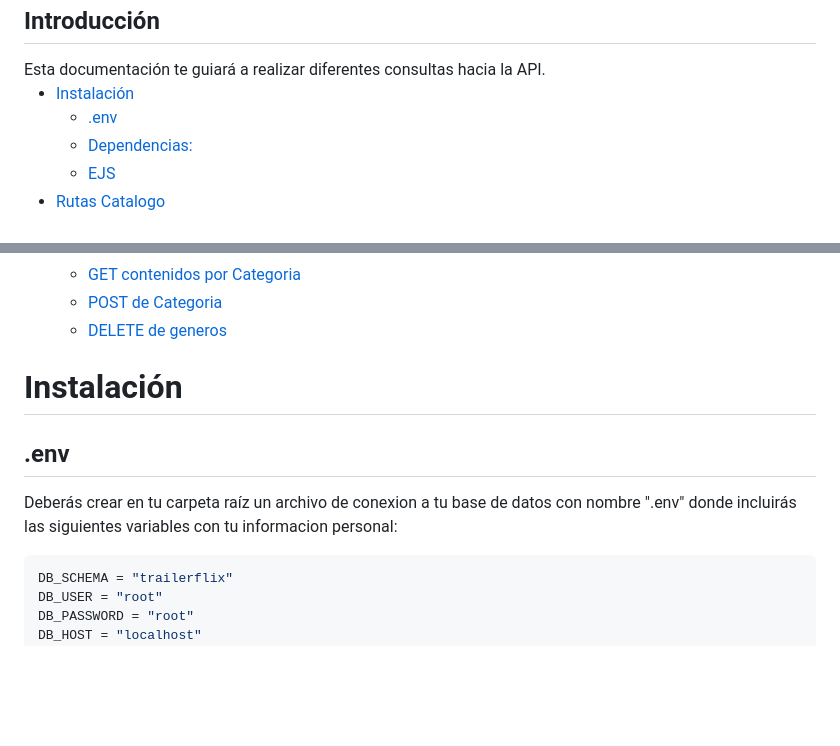
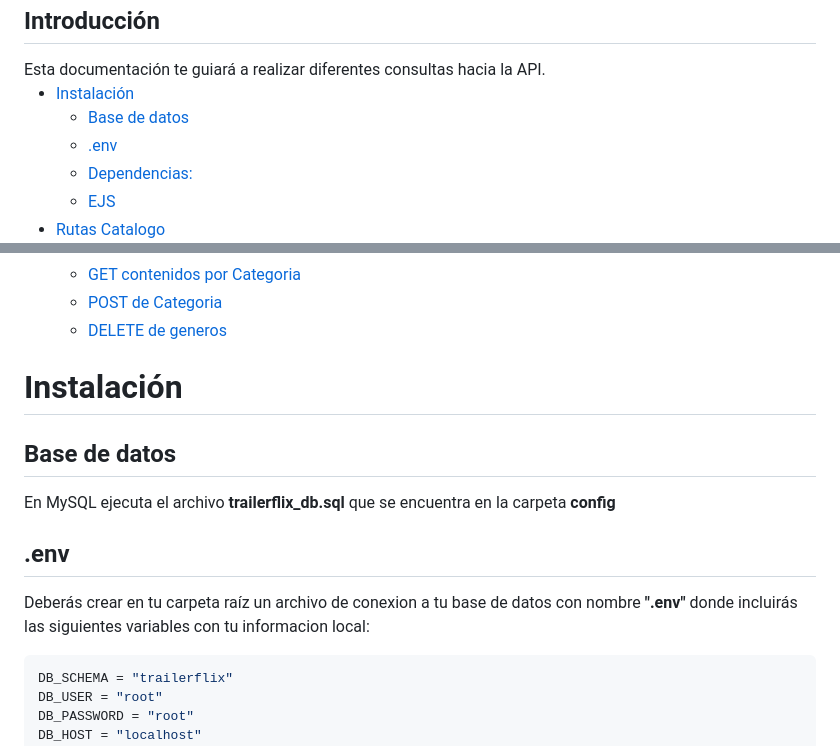
Before and after one commit to Juankadev/trailerflix, a Markdown page: readme.md, 2 parts joined by grey strips. Drawn GitHub-style; blank space fills up the shorter version.

````diff
--- a/readme.md
+++ b/readme.md
@@ -10,6 +10,7 @@ Esta documentación te guiará a realizar diferentes consultas hacia la API.
 </br>
 
 - [Instalación](#instalación)
+  - [Base de datos](#base-de-datos)
   - [.env](#env)
   - [Dependencias:](#dependencias)
   - [EJS](#ejs)
@@ -28,8 +29,11 @@ Esta documentación te guiará a realizar diferentes consultas hacia la API.
 
 # Instalación
 
+## Base de datos
+En MySQL ejecuta el archivo **trailerflix_db.sql** que se encuentra en la carpeta **config**
+
 ## .env
-Deberás crear en tu carpeta raíz un archivo de conexion a tu base de datos con nombre ".env" donde incluirás las siguientes variables con tu informacion personal:
+Deberás crear en tu carpeta raíz un archivo de conexion a tu base de datos con nombre **".env"** donde incluirás las siguientes variables con tu informacion local:
 ```javascript
 DB_SCHEMA = "trailerflix"
 DB_USER = "root"
````
